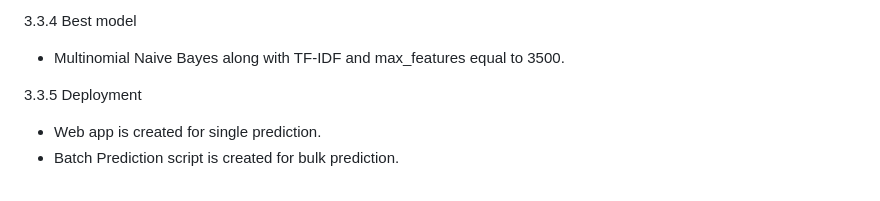
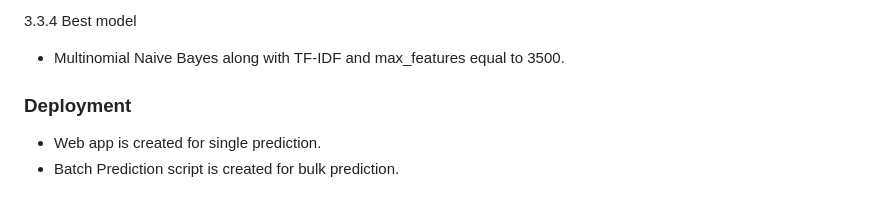
Before and after one commit to Shubham3023/SmsEmailSpamClassifier, a Markdown page: README.md, the part around the change. Rendered like a GitHub page.

```diff
--- a/README.md
+++ b/README.md
@@ -56,7 +56,8 @@ Notebook link:
 3.3.4 Best model
 - Multinomial Naive Bayes along with TF-IDF and max_features equal to 3500.
 
-3.3.5 Deployment
+
+### Deployment
 - Web app is created for single prediction.
 - Batch Prediction script is created for bulk prediction.
 
```
